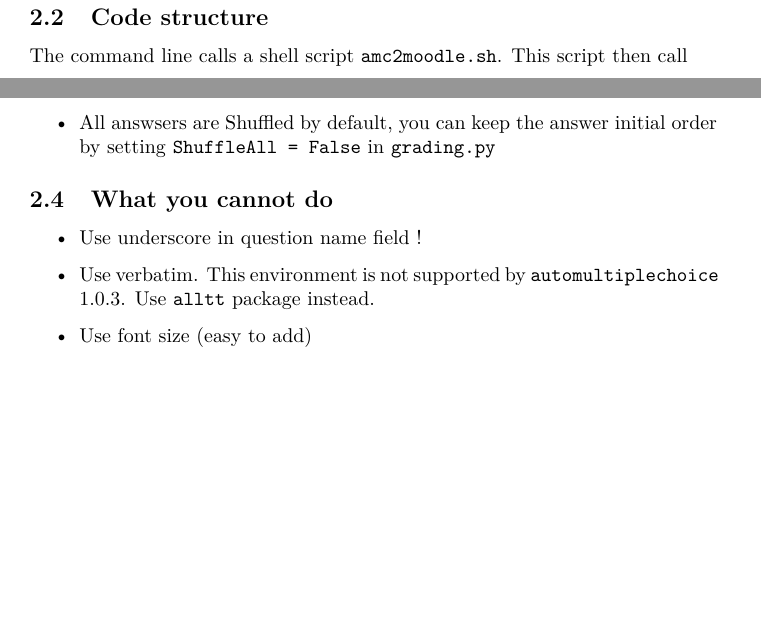
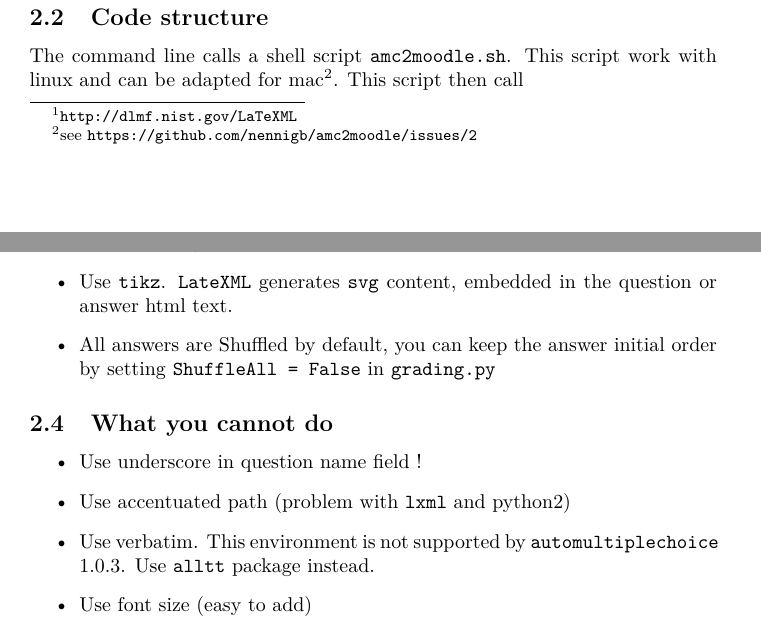
Before and after one commit to nennigb/amc2moodle, a LaTeX paper (doc/amc2moodle.tex): two parts of pages 2 and 4 of 6, joined at a grey line, cut so that both start at the same text, the shorter picture padded with empty space. Compiled offline with pdfLaTeX.

Commit message:
Add example and doc on tikz

```diff
--- a/doc/amc2moodle.tex
+++ b/doc/amc2moodle.tex
@@ -105,7 +105,7 @@ Here is recall the \amc~-h output. Note that, ``\textbackslash'', stands for a l
 
 \subsection{Code structure}
 %-----------------------------------------------------------------------
-The command line calls a shell script \texttt{amc2moodle.sh}. This script then call
+The command line calls a shell script \texttt{amc2moodle.sh}. This script work with linux and can be adapted for mac\footnote{see \url{https://github.com/nennigb/amc2moodle/issues/2}}. This script then call
 \begin{itemize}
 \item \texttt{LateXML} with \texttt{automuliplechoice.sty.ltxml}. The package has been made using \texttt{note} element in LateXML and most of  AMC environment or command names are pass through attribute (in french for the moment). User command can be added in the .tex file. This first step is used to get an XML file \texttt{tex2xml.xml}. Thanks to \texttt{LateXML}, most \LaTeX possibilities are supported in the conversion to moodle. Note that option passed to \texttt{automuliplechoice.sty} package are ignored.
 
@@ -129,13 +129,15 @@ Note that i) moodle fill the missing element like feedback (see \ref{sec:feed});
 \item Use user's command defined in the \LaTeX~file.
 \item \texttt{\textbackslash usepackage[utf8]\{inputenc\}}   for accents
 \item Use packages that are supported by \texttt{LateXML}. See the list at \url{http://dlmf.nist.gov/LaTeXML/manual/included.bindings/}. Instead you need to add a binding to \texttt{LateXML}.
-\item All answsers are Shuffled by default, you can keep the answer initial order by setting \texttt{ShuffleAll = False} in \texttt{grading.py}
+\item Use \texttt{tikz}. \texttt{LateXML} generates \texttt{svg} content, embedded in the question or answer html text.
+\item All answers are Shuffled by default, you can keep the answer initial order by setting \texttt{ShuffleAll = False} in \texttt{grading.py}
 \end{itemize}
 
 \subsection{What you cannot do}\label{sec:cannot}
 % ========================================================================
 \begin{itemize}
 \item Use underscore in question name field !
+\item Use accentuated path (problem with \texttt{lxml} and python2)
 \item Use verbatim. This environment is not supported by \texttt{automultiplechoice} 1.0.3. Use \texttt{alltt} package instead.
 \item Use font size (easy to add)
 \item Use amsmath environments like align, aligned\dots Because  \texttt{tex} attribute of \elem{equation}, provided by \texttt{LateXML} output, doesn't contains really the raw tex equation.
```
Also changed, not shown: amc2moodle.pdf, doc/amc2moodle.tex (2 more changed lines), 4 other files.
